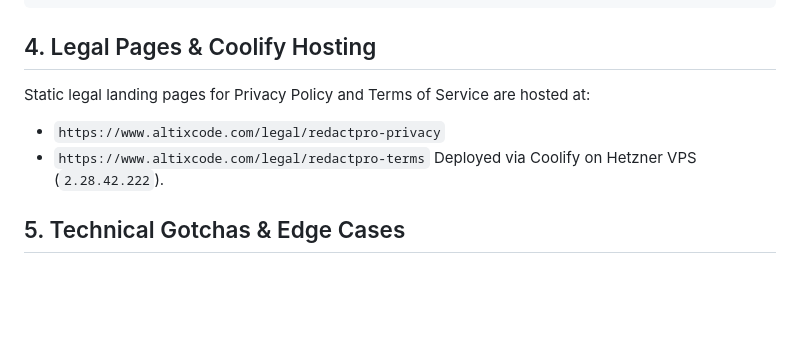
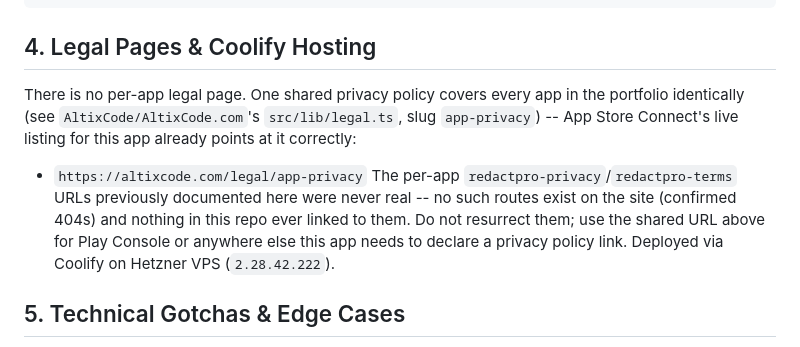
Before and after one commit to AltixCode/redactpro, a Markdown page: AGENTS.md, the part around the change. Rendered like a GitHub page; blank space fills up the shorter version.

Commit message:
docs: correct stale/broken privacy-policy URL reference
AGENTS.md pointed at per-app https://.../legal/redactpro-privacy and
-terms URLs that never existed (confirmed 404). The live App Store
Connect listing already uses the correct shared URL
(https://altixcode.com/legal/app-privacy, one policy for the whole
portfolio) -- this only fixes the doc so future submissions (Play Console
included) don't get pointed at the broken one.

Co-Authored-By: Claude Sonnet 5 <noreply@anthropic.com>
Claude-Session: https://claude.ai/code/session_01Y4xpnReWgJ3aUqjtmX5ANs

````diff
--- a/AGENTS.md
+++ b/AGENTS.md
@@ -34,10 +34,16 @@ npx tsc --noEmit
 ```
 
 ## 4. Legal Pages & Coolify Hosting
-Static legal landing pages for Privacy Policy and Terms of Service are hosted at:
-* `https://www.altixcode.com/legal/redactpro-privacy`
-* `https://www.altixcode.com/legal/redactpro-terms`
-Deployed via Coolify on Hetzner VPS (`2.28.42.222`).
+There is no per-app legal page. One shared privacy policy covers every app in
+the portfolio identically (see `AltixCode/AltixCode.com`'s `src/lib/legal.ts`,
+slug `app-privacy`) -- App Store Connect's live listing for this app already
+points at it correctly:
+* `https://altixcode.com/legal/app-privacy`
+The per-app `redactpro-privacy`/`redactpro-terms` URLs previously documented
+here were never real -- no such routes exist on the site (confirmed 404s) and
+nothing in this repo ever linked to them. Do not resurrect them; use the
+shared URL above for Play Console or anywhere else this app needs to declare
+a privacy policy link. Deployed via Coolify on Hetzner VPS (`2.28.42.222`).
 
 ## 5. Technical Gotchas & Edge Cases
 * Zero-log and zero-cloud invariants: No remote analytics, error trackers, or telemetry that uploads user media or identifiers.
````
